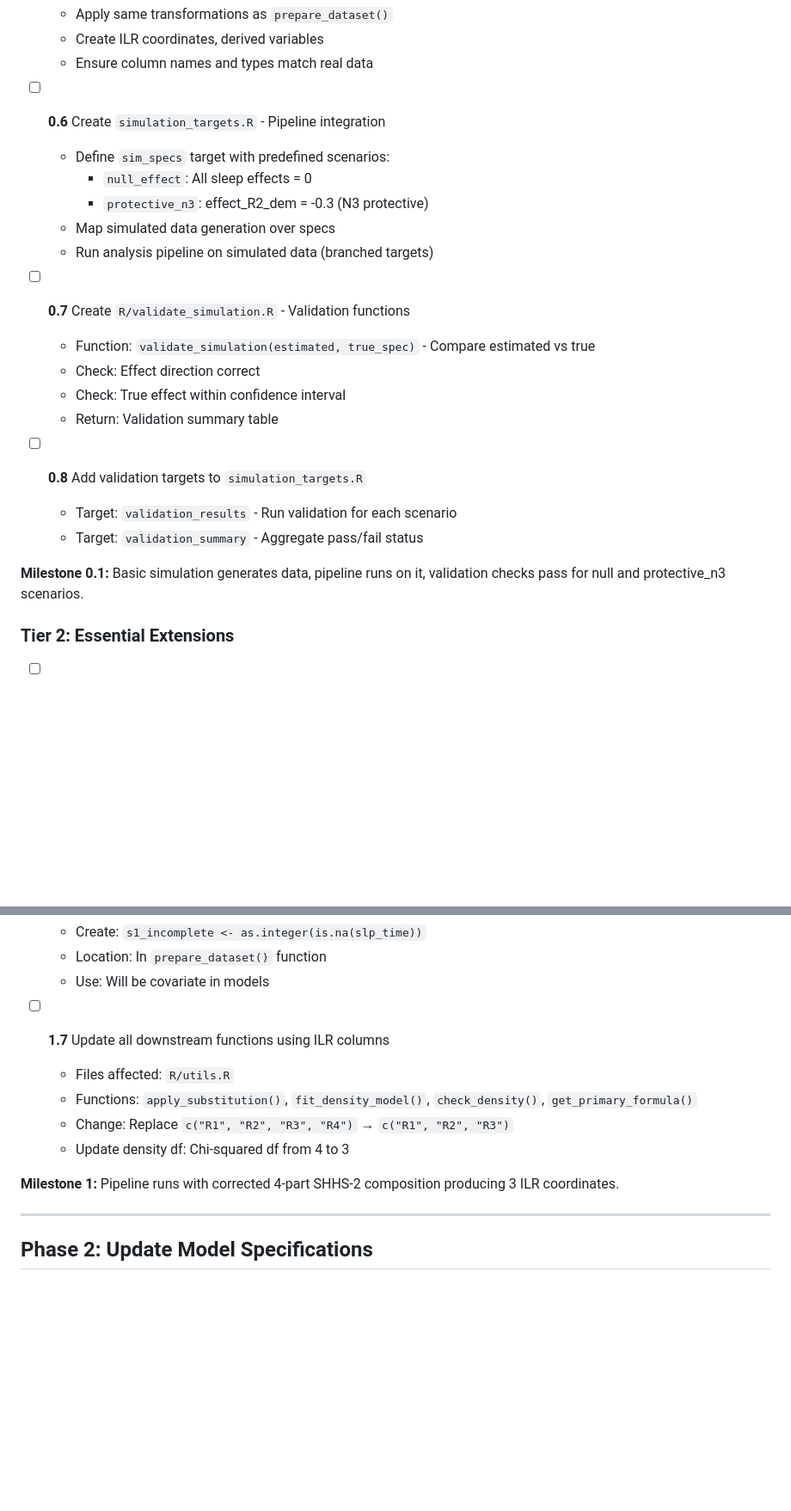
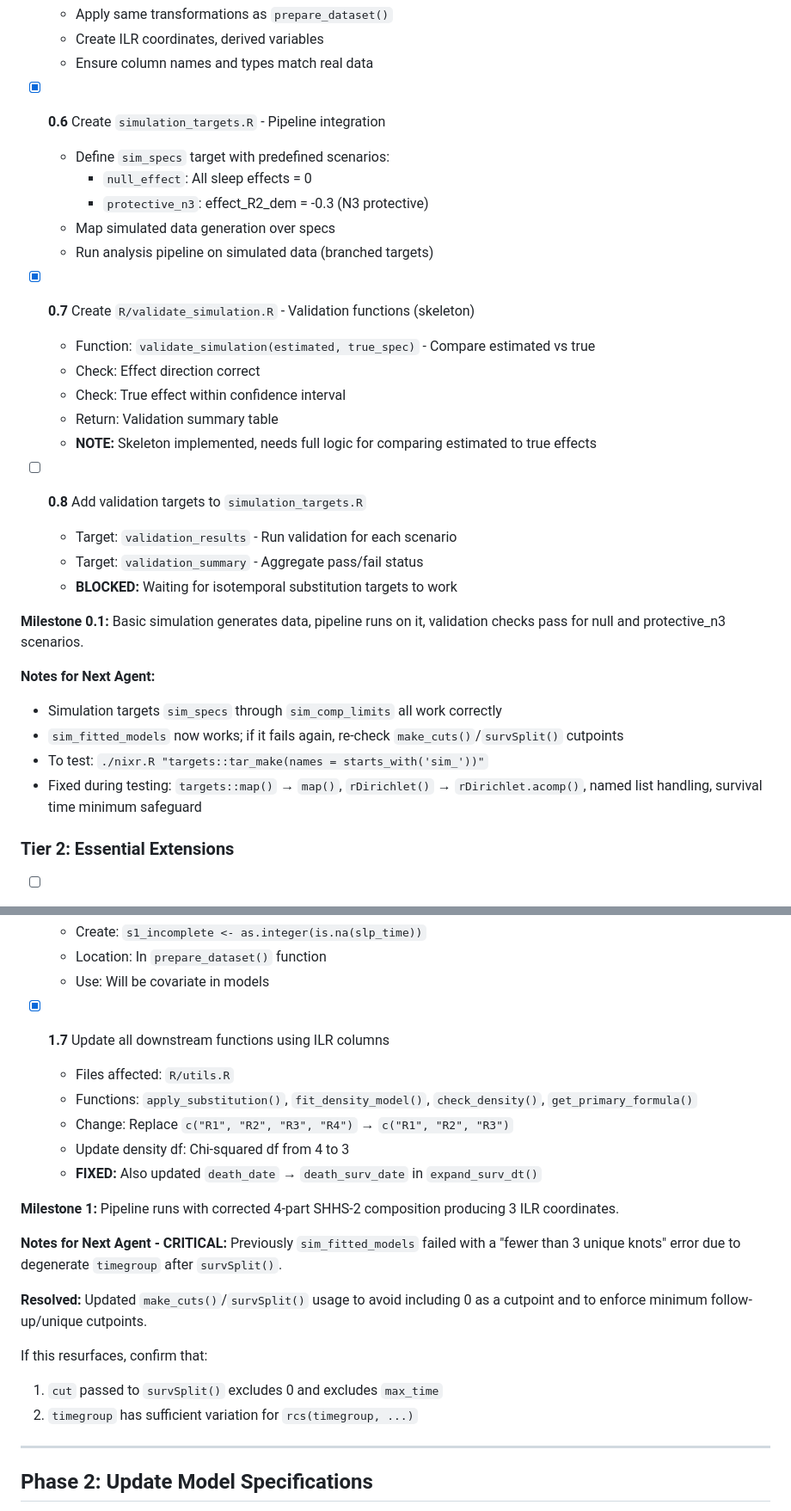
Before and after one commit to BeaudanBrown/sleep-stages-comp, a Markdown page: IMPLEMENTATION_PLAN.md, 2 parts joined by grey strips. Shown at 86% size. GitHub-like rendering; blank space fills up the shorter version.

```diff
--- a/IMPLEMENTATION_PLAN.md
+++ b/IMPLEMENTATION_PLAN.md
@@ -62,24 +63,32 @@ This plan addresses the gaps between the current codebase and the specifications
   - Create ILR coordinates, derived variables
   - Ensure column names and types match real data
 
-- [ ] **0.6** Create `simulation_targets.R` - Pipeline integration
+- [x] **0.6** Create `simulation_targets.R` - Pipeline integration
   - Define `sim_specs` target with predefined scenarios:
     - `null_effect`: All sleep effects = 0
     - `protective_n3`: effect_R2_dem = -0.3 (N3 protective)
   - Map simulated data generation over specs
   - Run analysis pipeline on simulated data (branched targets)
 
-- [ ] **0.7** Create `R/validate_simulation.R` - Validation functions
+- [x] **0.7** Create `R/validate_simulation.R` - Validation functions (skeleton)
   - Function: `validate_simulation(estimated, true_spec)` - Compare estimated vs true
   - Check: Effect direction correct
   - Check: True effect within confidence interval
   - Return: Validation summary table
+  - **NOTE:** Skeleton implemented, needs full logic for comparing estimated to true effects
 
 - [ ] **0.8** Add validation targets to `simulation_targets.R`
   - Target: `validation_results` - Run validation for each scenario
   - Target: `validation_summary` - Aggregate pass/fail status
+  - **BLOCKED:** Waiting for isotemporal substitution targets to work
 
 **Milestone 0.1:** Basic simulation generates data, pipeline runs on it, validation checks pass for null and protective_n3 scenarios.
+
+**Notes for Next Agent:**
+- Simulation targets `sim_specs` through `sim_comp_limits` all work correctly
+- `sim_fitted_models` now works; if it fails again, re-check `make_cuts()`/`survSplit()` cutpoints
+- To test: `./nixr.R "targets::tar_make(names = starts_with('sim_'))"`
+- Fixed during testing: `targets::map()` → `map()`, `rDirichlet()` → `rDirichlet.acomp()`, named list handling, survival time minimum safeguard
 
 ### Tier 2: Essential Extensions
 
@@ -155,13 +165,23 @@ This plan addresses the gaps between the current codebase and the specifications
   - Location: In `prepare_dataset()` function
   - Use: Will be covariate in models
 
-- [ ] **1.7** Update all downstream functions using ILR columns
+- [x] **1.7** Update all downstream functions using ILR columns
   - Files affected: `R/utils.R`
   - Functions: `apply_substitution()`, `fit_density_model()`, `check_density()`, `get_primary_formula()`
   - Change: Replace `c("R1", "R2", "R3", "R4")` → `c("R1", "R2", "R3")`
   - Update density df: Chi-squared df from 4 to 3
+  - **FIXED:** Also updated `death_date` → `death_surv_date` in `expand_surv_dt()`
 
 **Milestone 1:** Pipeline runs with corrected 4-part SHHS-2 composition producing 3 ILR coordinates.
+
+**Notes for Next Agent - CRITICAL:**
+Previously `sim_fitted_models` failed with a "fewer than 3 unique knots" error due to degenerate `timegroup` after `survSplit()`.
+
+**Resolved:** Updated `make_cuts()`/`survSplit()` usage to avoid including 0 as a cutpoint and to enforce minimum follow-up/unique cutpoints.
+
+If this resurfaces, confirm that:
+1. `cut` passed to `survSplit()` excludes 0 and excludes `max_time`
+2. `timegroup` has sufficient variation for `rcs(timegroup, ...)`
 
 ---
 
```
Also changed, not shown: other parts of IMPLEMENTATION_PLAN.md (+71 -12 lines).
